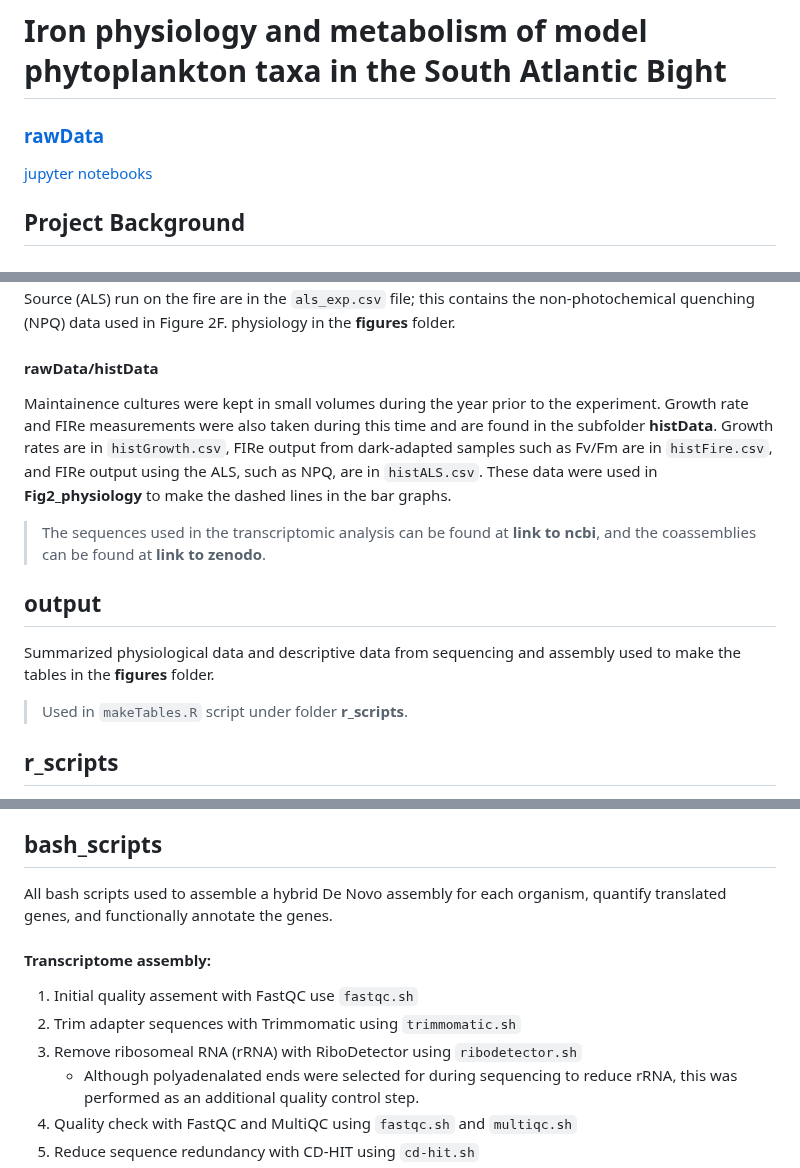
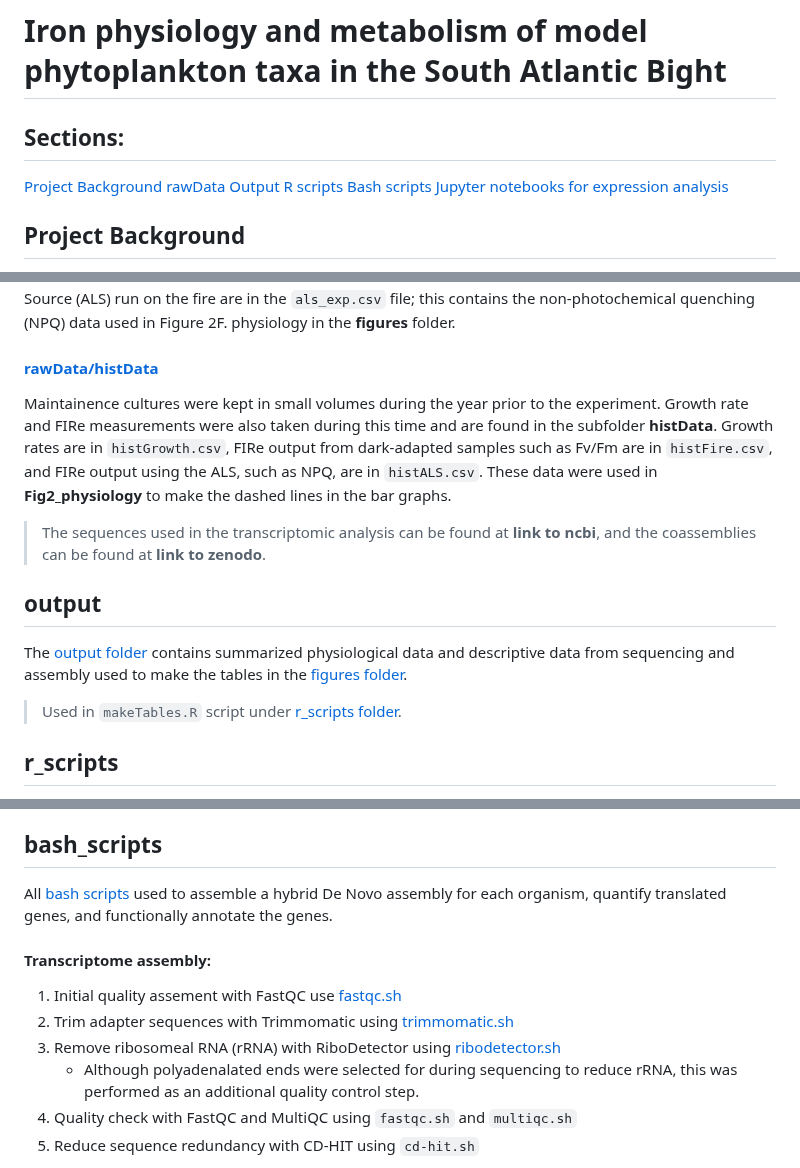
Before and after one commit to CohenLabUGA/SAB_isolates, a Markdown page: README.md, 3 parts joined by grey strips. Rendered like a GitHub page.

Commit message:
trying links README.md

```diff
--- a/README.md
+++ b/README.md
@@ -1,6 +1,12 @@
 # Iron physiology and metabolism of model phytoplankton taxa in the South Atlantic Bight
-### [rawData](#rawdata)
-[jupyter notebooks](#expression_analysis)
+
+## Sections:
+[Project Background](#project-background)
+[rawData](#rawdata)
+[Output](#output)
+[R scripts](#r_scripts)
+[Bash scripts](#bash_scripts)
+[Jupyter notebooks for expression analysis](#expression_analysis)
 
 ## Project Background
 
@@ -17,7 +23,7 @@ All of the raw data collected for physiology is contained in [rawData](rawData/)
 `physio_exp.csv`:
 This file contains most of the physiological data. It contains the growth rate, Chl a concentration, cell size, cell count, pH of media before and after the experiment, as well as the maximum potential quantum yeild of PSII (Fv/Fm), the reoxidation time of the first quinone acceptor ($\tau Q_a$ ), and the functional absorption cross-section of PSII ($\sigma_{PSII}$) which were extracted from the FIRe output files. The full output from the FIRe is the `fire_exp.csv` file; these are results from dark-adapted samples. Results from the Actinic Light Source (ALS) run on the fire are in the `als_exp.csv` file; this contains the non-photochemical quenching (NPQ) data used in Figure 2F. physiology in the **figures** folder.
 
-#### rawData/histData
+#### [rawData/histData](rawData/histData)
 
 Maintainence cultures were kept in small volumes during the year prior to the experiment. Growth rate and FIRe measurements were also taken during this time and are found in the subfolder **histData**. Growth rates are in `histGrowth.csv`, FIRe output from dark-adapted samples such as Fv/Fm are in `histFire.csv`, and FIRe output using the ALS, such as NPQ, are in `histALS.csv`. These data were used in **Fig2_physiology** to make the dashed lines in the bar graphs.
 
@@ -25,8 +31,8 @@ Maintainence cultures were kept in small volumes during the year prior to the ex
 
 ## output
 
-Summarized physiological data and descriptive data from sequencing and assembly used to make the tables in the **figures** folder.
->Used in `makeTables.R` script under folder **r_scripts**.
+The [output folder](output/) contains summarized physiological data and descriptive data from sequencing and assembly used to make the tables in the [figures folder](figs/).
+>Used in `makeTables.R` script under [r_scripts folder](r_scripts/).
 
 ## r_scripts
 
@@ -43,13 +49,13 @@ Functions repeatidly used in the 'physio_exp.R' script; these include loading/in
 
 ## bash_scripts
 
-All bash scripts used to assemble a hybrid De Novo assembly for each organism, quantify translated genes, and functionally annotate the genes.
+All [bash scripts](bash_scripts/) used to assemble a hybrid De Novo assembly for each organism, quantify translated genes, and functionally annotate the genes.
 
 #### Transcriptome assembly:
 
-1. Initial quality assement with FastQC use `fastqc.sh`
-2. Trim adapter sequences with Trimmomatic using `trimmomatic.sh`
-3. Remove ribosomeal RNA (rRNA) with RiboDetector using `ribodetector.sh`
+1. Initial quality assement with FastQC use [fastqc.sh](bash_scripts/fastqc.sh)
+2. Trim adapter sequences with Trimmomatic using [trimmomatic.sh](bash_scripts/trimmomatic.sh)
+3. Remove ribosomeal RNA (rRNA) with RiboDetector using [ribodetector.sh](bash_scripts/ribodetector.sh)
     - Although polyadenalated ends were selected for during sequencing to reduce rRNA, this was performed as an additional quality control step.
 4. Quality check with FastQC and MultiQC using `fastqc.sh` and `multiqc.sh`
 5. Reduce sequence redundancy with CD-HIT using `cd-hit.sh`
```
